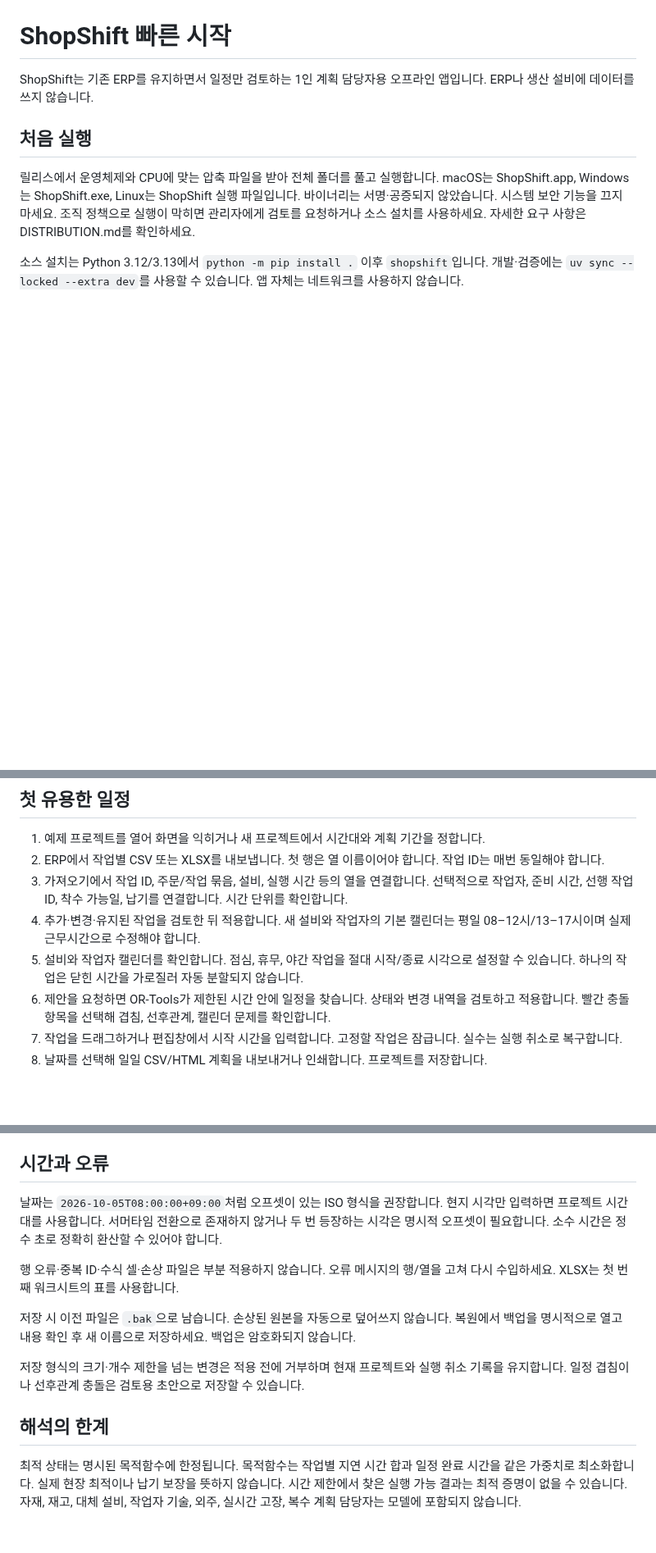
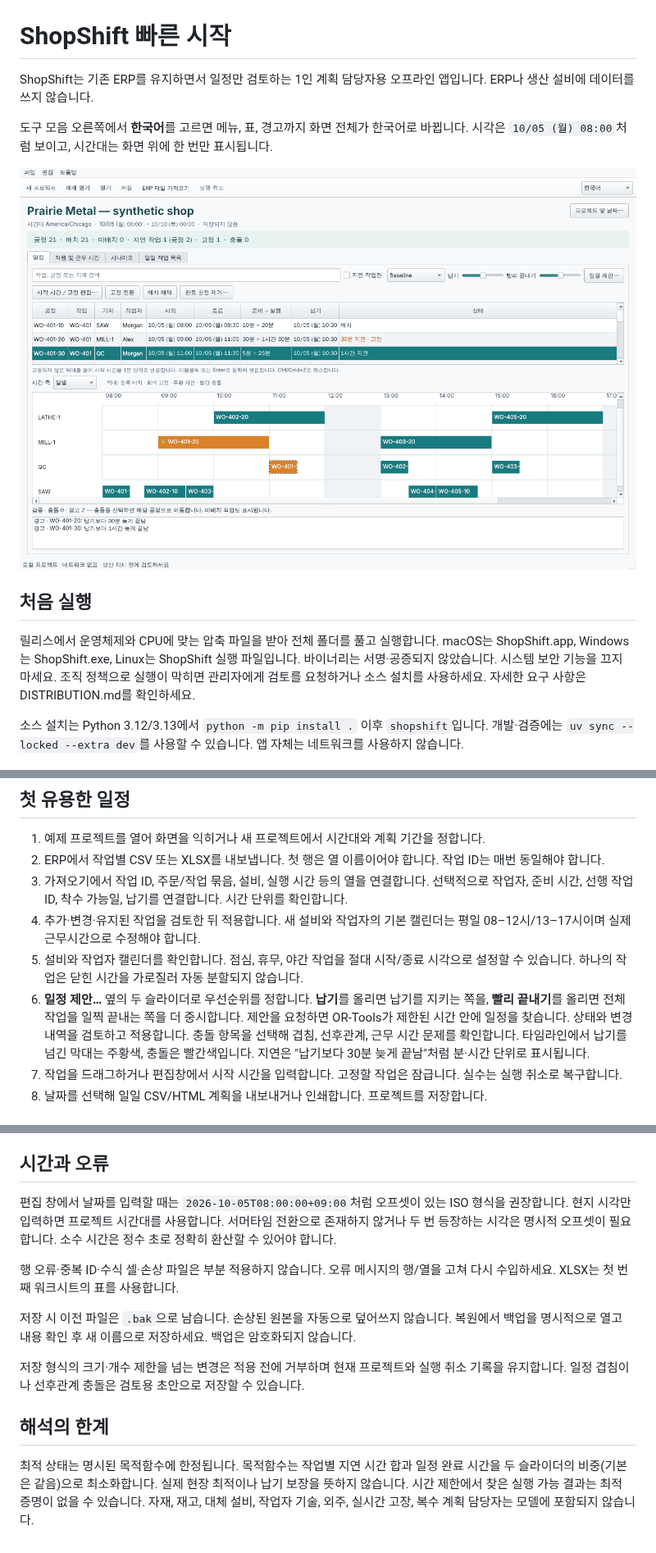
Before and after one commit to rad1092/shopshift, a Markdown page: docs/QUICKSTART.ko.md, 3 parts joined by grey strips. Shown at 82% size. Drawn GitHub-style; pictures changed too: docs/screenshots/workbench-ko.png (added); blank space fills up the shorter version.

```diff
--- a/docs/QUICKSTART.ko.md
+++ b/docs/QUICKSTART.ko.md
@@ -1,6 +1,10 @@
 # ShopShift 빠른 시작
 
 ShopShift는 기존 ERP를 유지하면서 일정만 검토하는 1인 계획 담당자용 오프라인 앱입니다. ERP나 생산 설비에 데이터를 쓰지 않습니다.
+
+도구 모음 오른쪽에서 **한국어**를 고르면 메뉴, 표, 경고까지 화면 전체가 한국어로 바뀝니다. 시각은 `10/05 (월) 08:00`처럼 보이고, 시간대는 화면 위에 한 번만 표시됩니다.
+
+![ShopShift 한국어 화면](screenshots/workbench-ko.png)
 
 ## 처음 실행
 
@@ -15,7 +19,7 @@ ShopShift는 기존 ERP를 유지하면서 일정만 검토하는 1인 계획
 3. 가져오기에서 작업 ID, 주문/작업 묶음, 설비, 실행 시간 등의 열을 연결합니다. 선택적으로 작업자, 준비 시간, 선행 작업 ID, 착수 가능일, 납기를 연결합니다. 시간 단위를 확인합니다.
 4. 추가·변경·유지된 작업을 검토한 뒤 적용합니다. 새 설비와 작업자의 기본 캘린더는 평일 08–12시/13–17시이며 실제 근무시간으로 수정해야 합니다.
 5. 설비와 작업자 캘린더를 확인합니다. 점심, 휴무, 야간 작업을 절대 시작/종료 시각으로 설정할 수 있습니다. 하나의 작업은 닫힌 시간을 가로질러 자동 분할되지 않습니다.
-6. 제안을 요청하면 OR-Tools가 제한된 시간 안에 일정을 찾습니다. 상태와 변경 내역을 검토하고 적용합니다. 빨간 충돌 항목을 선택해 겹침, 선후관계, 캘린더 문제를 확인합니다.
+6. **일정 제안…** 옆의 두 슬라이더로 우선순위를 정합니다. **납기**를 올리면 납기를 지키는 쪽을, **빨리 끝내기**를 올리면 전체 작업을 일찍 끝내는 쪽을 더 중시합니다. 제안을 요청하면 OR-Tools가 제한된 시간 안에 일정을 찾습니다. 상태와 변경 내역을 검토하고 적용합니다. 충돌 항목을 선택해 겹침, 선후관계, 근무 시간 문제를 확인합니다. 타임라인에서 납기를 넘긴 막대는 주황색, 충돌은 빨간색입니다. 지연은 "납기보다 30분 늦게 끝남"처럼 분·시간 단위로 표시됩니다.
 7. 작업을 드래그하거나 편집창에서 시작 시간을 입력합니다. 고정할 작업은 잠급니다. 실수는 실행 취소로 복구합니다.
 8. 날짜를 선택해 일일 CSV/HTML 계획을 내보내거나 인쇄합니다. 프로젝트를 저장합니다.
 
@@ -27,7 +31,7 @@ ShopShift는 기존 ERP를 유지하면서 일정만 검토하는 1인 계획
 
 ## 시간과 오류
 
-날짜는 `2026-10-05T08:00:00+09:00`처럼 오프셋이 있는 ISO 형식을 권장합니다. 현지 시각만 입력하면 프로젝트 시간대를 사용합니다. 서머타임 전환으로 존재하지 않거나 두 번 등장하는 시각은 명시적 오프셋이 필요합니다. 소수 시간은 정수 초로 정확히 환산할 수 있어야 합니다.
+편집 창에서 날짜를 입력할 때는 `2026-10-05T08:00:00+09:00`처럼 오프셋이 있는 ISO 형식을 권장합니다. 현지 시각만 입력하면 프로젝트 시간대를 사용합니다. 서머타임 전환으로 존재하지 않거나 두 번 등장하는 시각은 명시적 오프셋이 필요합니다. 소수 시간은 정수 초로 정확히 환산할 수 있어야 합니다.
 
 행 오류·중복 ID·수식 셀·손상 파일은 부분 적용하지 않습니다. 오류 메시지의 행/열을 고쳐 다시 수입하세요. XLSX는 첫 번째 워크시트의 표를 사용합니다.
 
@@ -37,4 +41,4 @@ ShopShift는 기존 ERP를 유지하면서 일정만 검토하는 1인 계획
 
 ## 해석의 한계
 
-최적 상태는 명시된 목적함수에 한정됩니다. 목적함수는 작업별 지연 시간 합과 일정 완료 시간을 같은 가중치로 최소화합니다. 실제 현장 최적이나 납기 보장을 뜻하지 않습니다. 시간 제한에서 찾은 실행 가능 결과는 최적 증명이 없을 수 있습니다. 자재, 재고, 대체 설비, 작업자 기술, 외주, 실시간 고장, 복수 계획 담당자는 모델에 포함되지 않습니다.
+최적 상태는 명시된 목적함수에 한정됩니다. 목적함수는 작업별 지연 시간 합과 일정 완료 시간을 두 슬라이더의 비중(기본은 같음)으로 최소화합니다. 실제 현장 최적이나 납기 보장을 뜻하지 않습니다. 시간 제한에서 찾은 실행 가능 결과는 최적 증명이 없을 수 있습니다. 자재, 재고, 대체 설비, 작업자 기술, 외주, 실시간 고장, 복수 계획 담당자는 모델에 포함되지 않습니다.
```
Also changed, not shown: .claude/CLAUDE.md (added, +1 -0 lines), AGENTS.md (deleted, +0 -7 lines), CHANGELOG.md (+10 -0 lines), CONTRIBUTING.md (added, +17 -0 lines), README.md (+5 -3 lines), docs/screenshots/workbench-en.png (added), 10 other files.
